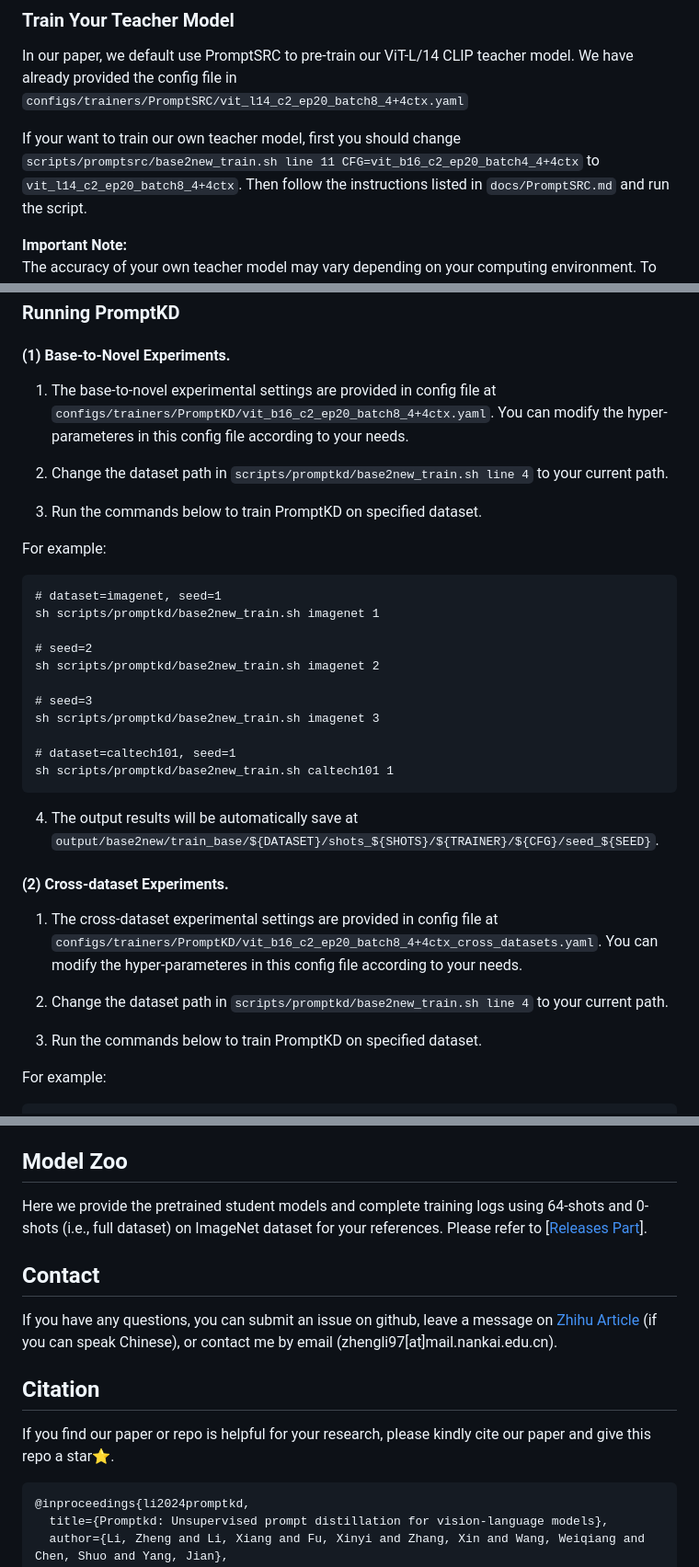
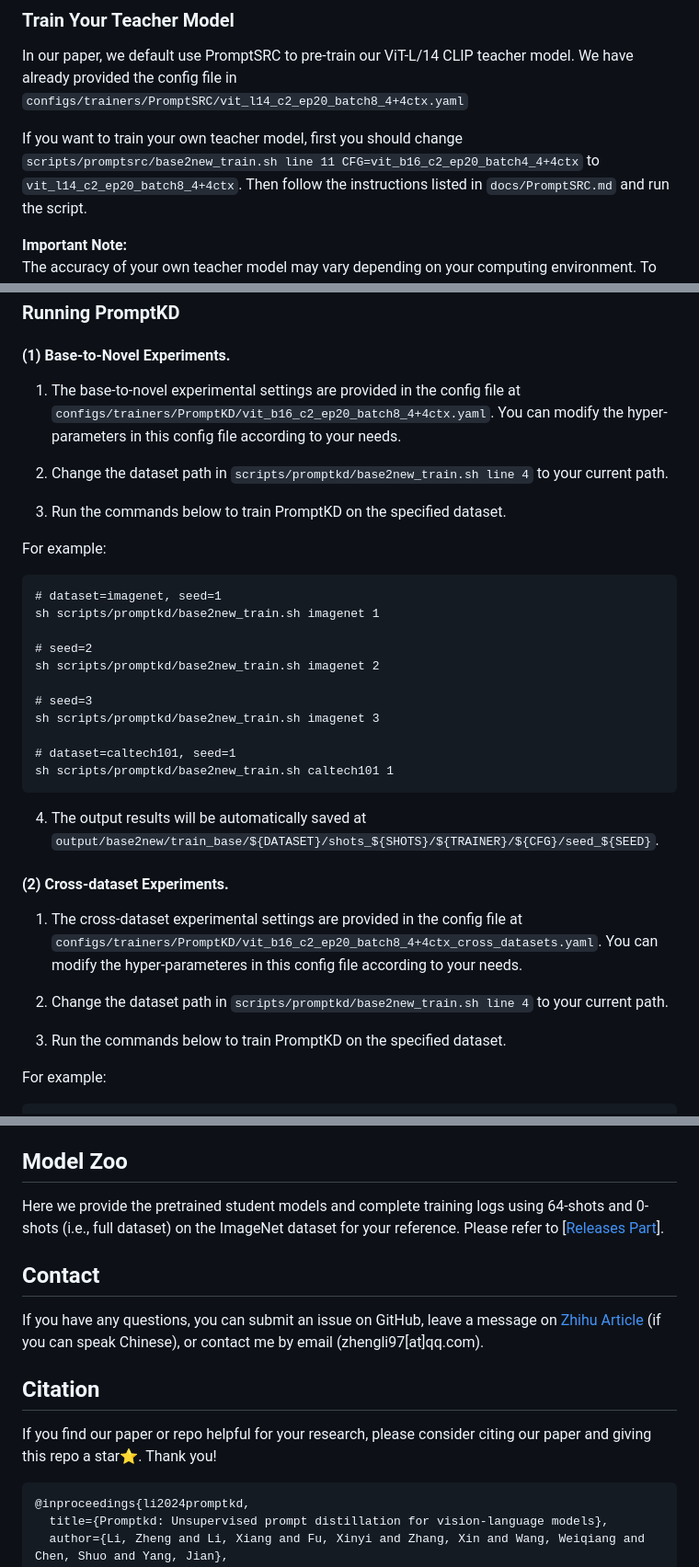
Before and after one commit to zhengli97/PromptKD, a Markdown page: README.md, 3 parts joined by grey strips. Shown: that part at 92% size. Drawn GitHub-style.

````diff
--- a/README.md
+++ b/README.md
@@ -89,7 +89,7 @@ The accuracy of each teacher model is shown in Tables 10 and 11 in the supplemen
 
 In our paper, we default use PromptSRC to pre-train our ViT-L/14 CLIP teacher model. We have already provided the config file in `configs/trainers/PromptSRC/vit_l14_c2_ep20_batch8_4+4ctx.yaml`
 
-If your want to train our own teacher model, first you should change `scripts/promptsrc/base2new_train.sh line 11 CFG=vit_b16_c2_ep20_batch4_4+4ctx` to `vit_l14_c2_ep20_batch8_4+4ctx`.
+If you want to train your own teacher model, first you should change `scripts/promptsrc/base2new_train.sh line 11 CFG=vit_b16_c2_ep20_batch4_4+4ctx` to `vit_l14_c2_ep20_batch8_4+4ctx`.
 Then follow the instructions listed in `docs/PromptSRC.md` and run the script.
 
 **Important Note:**
@@ -101,11 +101,11 @@ If your teacher model cannot achieve the corresponding accuracy or cannot be tra
 
 #### (1) Base-to-Novel Experiments.
 
-1. The base-to-novel experimental settings are provided in config file at `configs/trainers/PromptKD/vit_b16_c2_ep20_batch8_4+4ctx.yaml`. You can modify the hyper-parameteres in this config file according to your needs.
+1. The base-to-novel experimental settings are provided in the config file at `configs/trainers/PromptKD/vit_b16_c2_ep20_batch8_4+4ctx.yaml`. You can modify the hyper-parameters in this config file according to your needs.
 
 2. Change the dataset path in `scripts/promptkd/base2new_train.sh line 4` to your current path.
 
-3. Run the commands below to train PromptKD on specified dataset.
+3. Run the commands below to train PromptKD on the specified dataset.
 
 For example:
 ```
@@ -122,15 +122,15 @@ sh scripts/promptkd/base2new_train.sh imagenet 3
 sh scripts/promptkd/base2new_train.sh caltech101 1
 ```
 
-4. The output results will be automatically save at `output/base2new/train_base/${DATASET}/shots_${SHOTS}/${TRAINER}/${CFG}/seed_${SEED}`.
+4. The output results will be automatically saved at `output/base2new/train_base/${DATASET}/shots_${SHOTS}/${TRAINER}/${CFG}/seed_${SEED}`.
 
 #### (2) Cross-dataset Experiments.
 
-1. The cross-dataset experimental settings are provided in config file at `configs/trainers/PromptKD/vit_b16_c2_ep20_batch8_4+4ctx_cross_datasets.yaml`. You can modify the hyper-parameteres in this config file according to your needs.
+1. The cross-dataset experimental settings are provided in the config file at `configs/trainers/PromptKD/vit_b16_c2_ep20_batch8_4+4ctx_cross_datasets.yaml`. You can modify the hyper-parameteres in this config file according to your needs.
 
 2. Change the dataset path in `scripts/promptkd/base2new_train.sh line 4` to your current path.
 
-3. Run the commands below to train PromptKD on specified dataset.
+3. Run the commands below to train PromptKD on the specified dataset.
 
 For example:
 ```
@@ -151,16 +151,16 @@ sh scripts/promptkd/base2new_train.sh oxford_pets 1
 
 ## Model Zoo
 
-Here we provide the pretrained student models and complete training logs using 64-shots and 0-shots (i.e., full dataset) on ImageNet dataset for your references. Please refer to [[Releases Part](https://github.com/zhengli97/PromptKD/releases)].
+Here we provide the pretrained student models and complete training logs using 64-shots and 0-shots (i.e., full dataset) on the ImageNet dataset for your reference. Please refer to [[Releases Part](https://github.com/zhengli97/PromptKD/releases)].
 
 
 ## Contact
 
-If you have any questions, you can submit an issue on github, leave a message on [Zhihu Article](https://zhuanlan.zhihu.com/p/684269963) (if you can speak Chinese), or contact me by email (zhengli97[at]mail.nankai.edu.cn).
+If you have any questions, you can submit an issue on GitHub, leave a message on [Zhihu Article](https://zhuanlan.zhihu.com/p/684269963) (if you can speak Chinese), or contact me by email (zhengli97[at]qq.com).
 
 ## Citation
 
-If you find our paper or repo is helpful for your research, please kindly cite our paper and give this repo a star⭐.
+If you find our paper or repo helpful for your research, please consider citing our paper and giving this repo a star⭐. Thank you!
 
 ```
 @inproceedings{li2024promptkd,
````
Also changed, not shown: other parts of README.md (+1 -1 lines).
